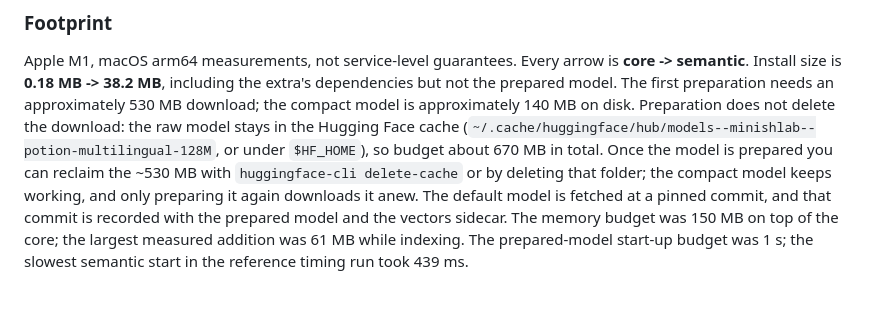
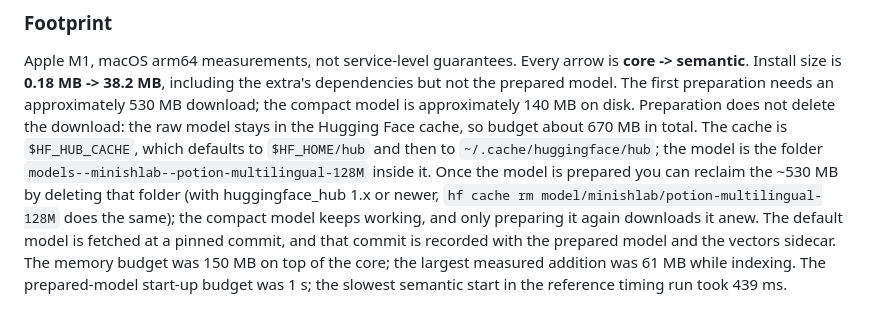
Before and after one commit to ashmoonori-afk/birkin-mnemosyne, a Markdown page: README.md, the part around the change. Rendered like a GitHub page; blank space fills up the shorter version.

Commit message:
docs: point at the current Hugging Face cache cleanup
Name the cache location precisely ($HF_HUB_CACHE, then $HF_HOME/hub, then
~/.cache/huggingface/hub) and tell users to delete the model folder; drop
`huggingface-cli delete-cache`, which huggingface_hub 2.x no longer ships.

Co-Authored-By: Claude Sonnet 5.5 <noreply@anthropic.com>

```diff
--- a/README.md
+++ b/README.md
@@ -246,10 +246,13 @@ is **core -> semantic**. Install size is **0.18 MB -> 38.2 MB**, including the
 extra's dependencies but not the prepared model. The first preparation needs
 an approximately 530 MB download; the compact model is approximately 140 MB
 on disk. Preparation does not delete the download: the raw model stays in the
-Hugging Face cache (`~/.cache/huggingface/hub/models--minishlab--potion-multilingual-128M`,
-or under `$HF_HOME`), so budget about 670 MB in total. Once the model is
-prepared you can reclaim the ~530 MB with `huggingface-cli delete-cache` or by
-deleting that folder; the compact model keeps working, and only preparing it
+Hugging Face cache, so budget about 670 MB in total. The cache is
+`$HF_HUB_CACHE`, which defaults to `$HF_HOME/hub` and then to
+`~/.cache/huggingface/hub`; the model is the folder
+`models--minishlab--potion-multilingual-128M` inside it. Once the model is
+prepared you can reclaim the ~530 MB by deleting that folder (with
+huggingface_hub 1.x or newer, `hf cache rm model/minishlab/potion-multilingual-128M`
+does the same); the compact model keeps working, and only preparing it
 again downloads it anew. The default model is fetched at a pinned commit, and
 that commit is recorded with the prepared model and the vectors sidecar. The
 memory budget was 150 MB on top of the core; the largest measured addition was
```
